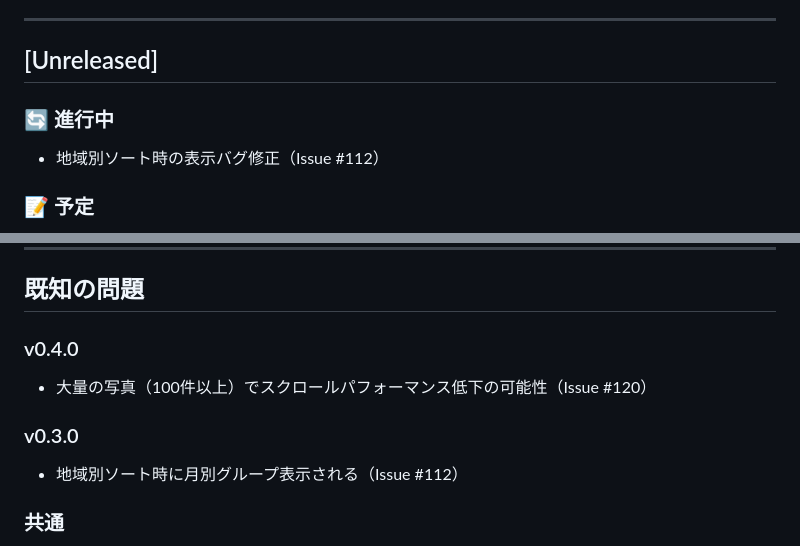
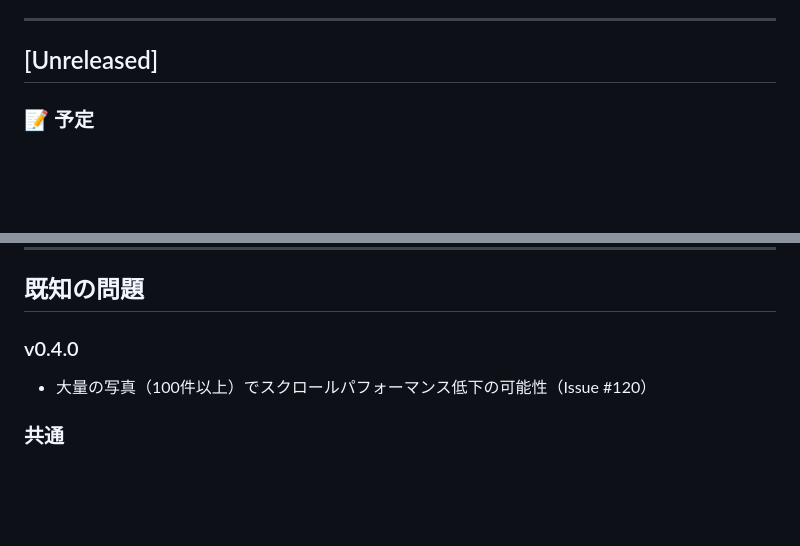
Before and after one commit to masahito-hub/sekakare, a Markdown page: docs/RELEASE_LOG.md, 2 parts joined by grey strips. Rendered like a GitHub page; blank space fills up the shorter version.

Commit message:
docs: Update RELEASE_LOG - バグ修正完了のため進行中セクションを削除

```diff
--- a/docs/RELEASE_LOG.md
+++ b/docs/RELEASE_LOG.md
@@ -5,9 +5,6 @@
 ---
 
 ## [Unreleased]
-
-### 🔄 進行中
-- 地域別ソート時の表示バグ修正（Issue #112）
 
 ### 📝 予定
 - Phase 1-B-5: CSPヘッダー追加（Issue #119）
@@ -213,9 +210,6 @@
 ### v0.4.0
 - 大量の写真（100件以上）でスクロールパフォーマンス低下の可能性（Issue #120）
 
-### v0.3.0
-- 地域別ソート時に月別グループ表示される（Issue #112）
-
 ### 共通
 - localStorage の容量制限（約5-10MB）
 - プライベートブラウジングモードでの制限
```
